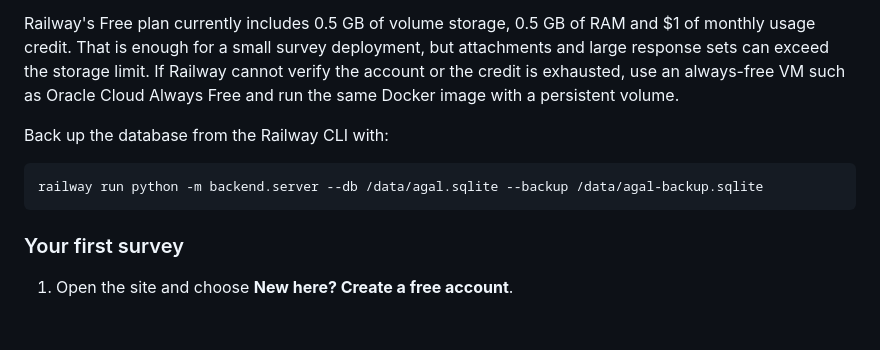
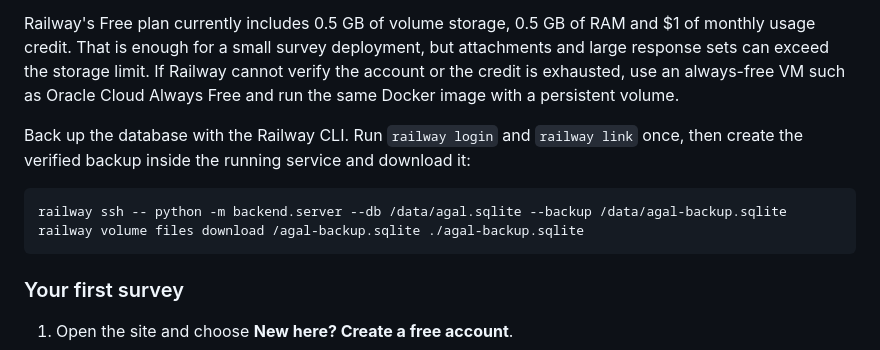
Before and after one commit to junreytabauzarisgonzales-max/survey_system, a Markdown page: README.md, the part around the change. Drawn GitHub-style; blank space fills up the shorter version.

Commit message:
Correct Railway backup instructions

````diff
--- a/README.md
+++ b/README.md
@@ -57,10 +57,11 @@ The included `Dockerfile` builds the web app and packages it with the API in one
 
 Railway's Free plan currently includes 0.5 GB of volume storage, 0.5 GB of RAM and $1 of monthly usage credit. That is enough for a small survey deployment, but attachments and large response sets can exceed the storage limit. If Railway cannot verify the account or the credit is exhausted, use an always-free VM such as Oracle Cloud Always Free and run the same Docker image with a persistent volume.
 
-Back up the database from the Railway CLI with:
+Back up the database with the Railway CLI. Run `railway login` and `railway link` once, then create the verified backup inside the running service and download it:
 
 ```powershell
-railway run python -m backend.server --db /data/agal.sqlite --backup /data/agal-backup.sqlite
+railway ssh -- python -m backend.server --db /data/agal.sqlite --backup /data/agal-backup.sqlite
+railway volume files download /agal-backup.sqlite ./agal-backup.sqlite
 ```
 
 ### Your first survey
````
